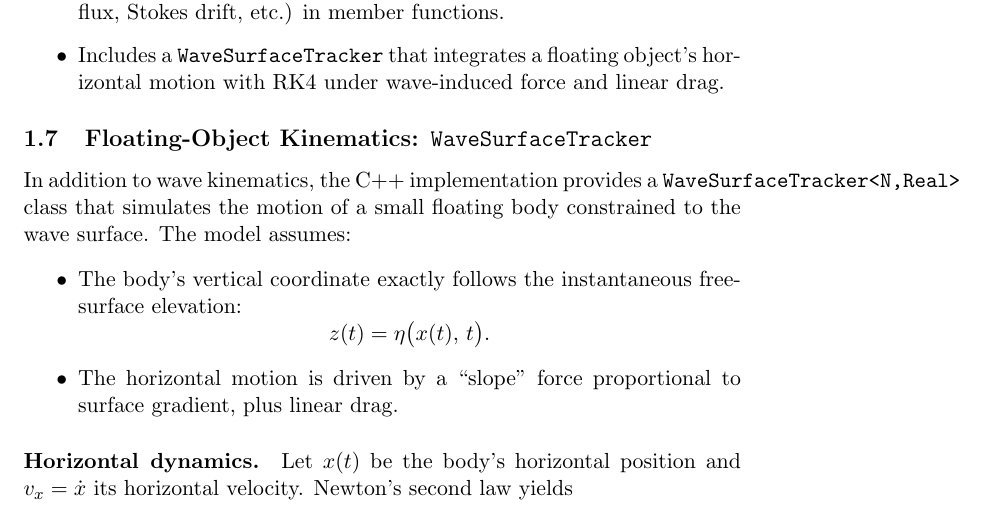
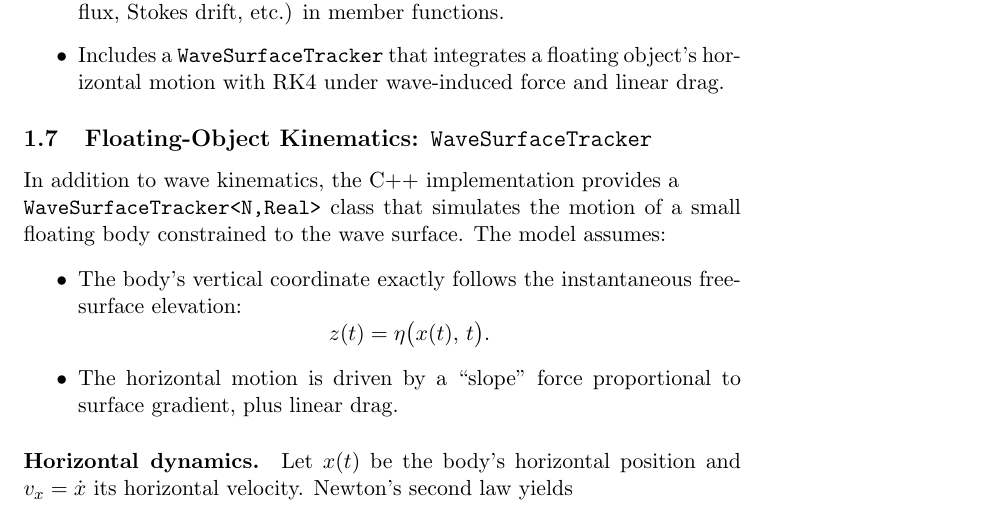
Before and after one commit to bareboat-necessities/bbn-wave-period-esp32, a LaTeX document (bbn_wave_freq_m5atomS3/doc/wave_model_fenton.tex): part of page 7 of 8, cut so that both start at the same text. Compiled offline with pdfLaTeX.

Commit message:
Update wave_model_fenton.tex

```diff
--- a/bbn_wave_freq_m5atomS3/doc/wave_model_fenton.tex
+++ b/bbn_wave_freq_m5atomS3/doc/wave_model_fenton.tex
@@ -311,7 +311,7 @@ The provided \verb|FentonWave<N,Real>| class in \texttt{FentonWave.h}:
 \subsection{Floating‐Object Kinematics: \texttt{WaveSurfaceTracker}}
 \label{sec:wave_surface_tracker}
 
-In addition to wave kinematics, the C++ implementation provides a
+In addition to wave kinematics, the C++ implementation provides a\\
 \texttt{WaveSurfaceTracker<N,Real>} class that simulates
 the motion of a small floating body constrained to the wave surface.  The model assumes:
 
```
